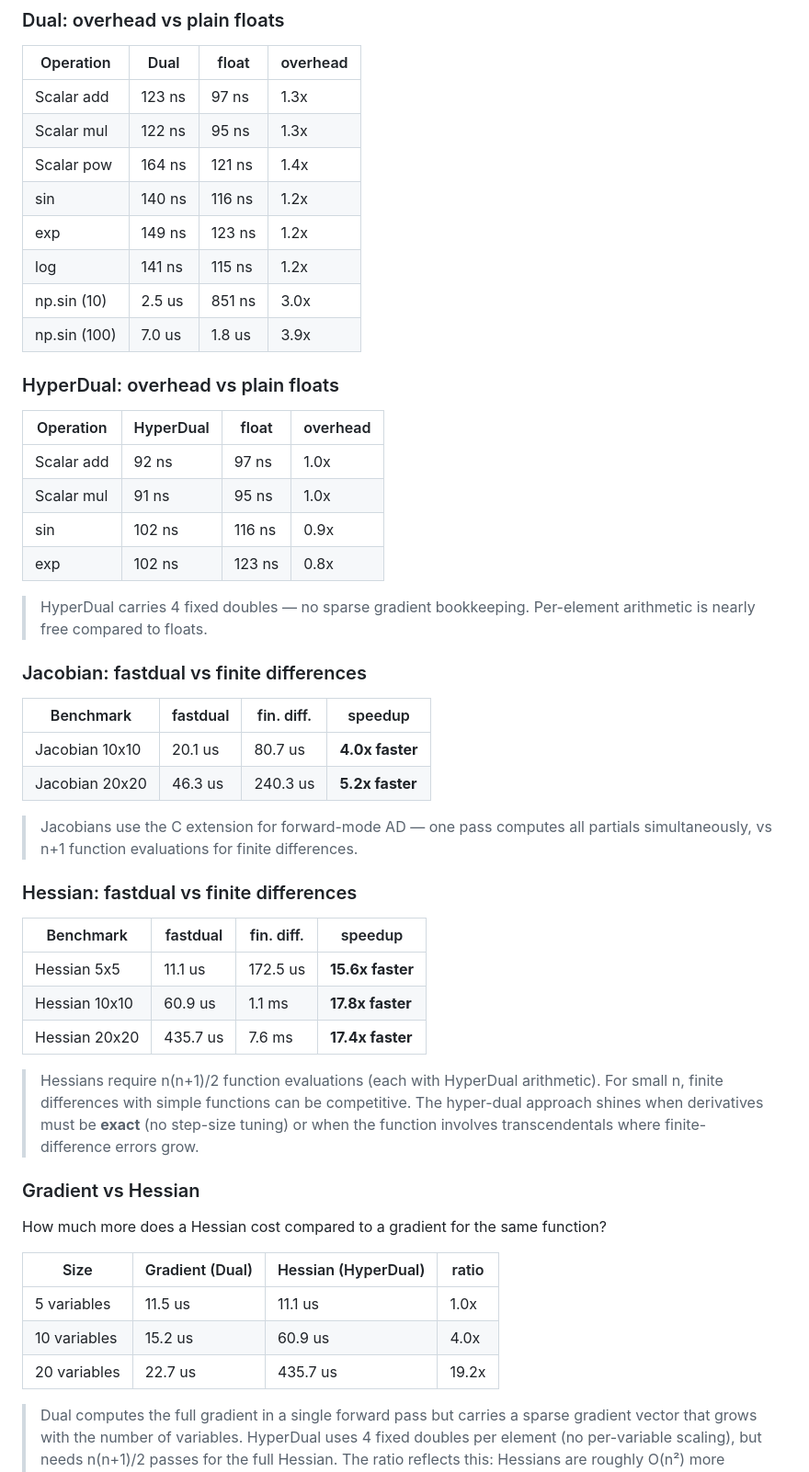
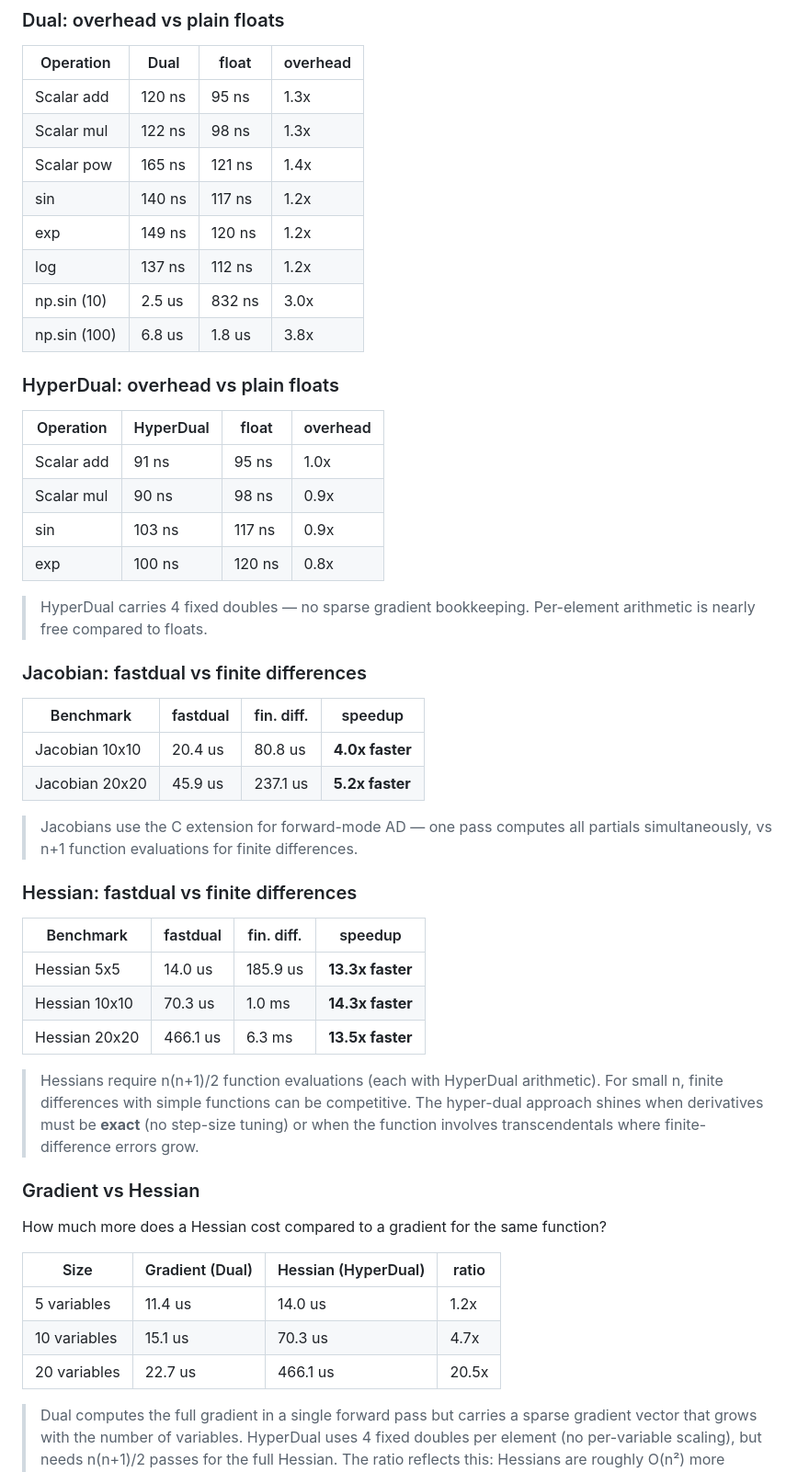
Before and after one commit to milanofthe/fastdual, a Markdown page: README.md, the part around the change. Shown at 92% size. Drawn GitHub-style.

Commit message:
Update README benchmark results [skip ci]

```diff
--- a/README.md
+++ b/README.md
@@ -244,14 +244,14 @@ All hot paths are in C — both `Dual` and `HyperDual` types are C extensions wi
 <!-- BENCH:OVERHEAD:START -->
 | Operation | Dual | float | overhead |
 |-----------|------|-------|----------|
-| Scalar add | 123 ns | 97 ns | 1.3x |
-| Scalar mul | 122 ns | 95 ns | 1.3x |
-| Scalar pow | 164 ns | 121 ns | 1.4x |
-| sin | 140 ns | 116 ns | 1.2x |
-| exp | 149 ns | 123 ns | 1.2x |
-| log | 141 ns | 115 ns | 1.2x |
-| np.sin (10) | 2.5 us | 851 ns | 3.0x |
-| np.sin (100) | 7.0 us | 1.8 us | 3.9x |
+| Scalar add | 120 ns | 95 ns | 1.3x |
+| Scalar mul | 122 ns | 98 ns | 1.3x |
+| Scalar pow | 165 ns | 121 ns | 1.4x |
+| sin | 140 ns | 117 ns | 1.2x |
+| exp | 149 ns | 120 ns | 1.2x |
+| log | 137 ns | 112 ns | 1.2x |
+| np.sin (10) | 2.5 us | 832 ns | 3.0x |
+| np.sin (100) | 6.8 us | 1.8 us | 3.8x |
 <!-- BENCH:OVERHEAD:END -->
 
 ### HyperDual: overhead vs plain floats
@@ -259,10 +259,10 @@ All hot paths are in C — both `Dual` and `HyperDual` types are C extensions wi
 <!-- BENCH:HDOVERHEAD:START -->
 | Operation | HyperDual | float | overhead |
 |-----------|-----------|-------|----------|
-| Scalar add | 92 ns | 97 ns | 1.0x |
-| Scalar mul | 91 ns | 95 ns | 1.0x |
-| sin | 102 ns | 116 ns | 0.9x |
-| exp | 102 ns | 123 ns | 0.8x |
+| Scalar add | 91 ns | 95 ns | 1.0x |
+| Scalar mul | 90 ns | 98 ns | 0.9x |
+| sin | 103 ns | 117 ns | 0.9x |
+| exp | 100 ns | 120 ns | 0.8x |
 <!-- BENCH:HDOVERHEAD:END -->
 
 > HyperDual carries 4 fixed doubles — no sparse gradient bookkeeping. Per-element arithmetic is nearly free compared to floats.
@@ -272,8 +272,8 @@ All hot paths are in C — both `Dual` and `HyperDual` types are C extensions wi
 <!-- BENCH:COMPARISON:START -->
 | Benchmark | fastdual | fin. diff. | speedup |
 |-----------|---|---|---|
-| Jacobian 10x10 | 20.1 us | 80.7 us | **4.0x faster** |
-| Jacobian 20x20 | 46.3 us | 240.3 us | **5.2x faster** |
+| Jacobian 10x10 | 20.4 us | 80.8 us | **4.0x faster** |
+| Jacobian 20x20 | 45.9 us | 237.1 us | **5.2x faster** |
 <!-- BENCH:COMPARISON:END -->
 
 > Jacobians use the C extension for forward-mode AD — one pass computes all partials simultaneously, vs n+1 function evaluations for finite differences.
@@ -283,9 +283,9 @@ All hot paths are in C — both `Dual` and `HyperDual` types are C extensions wi
 <!-- BENCH:HESSIAN:START -->
 | Benchmark | fastdual | fin. diff. | speedup |
 |-----------|---|---|---|
-| Hessian 5x5 | 11.1 us | 172.5 us | **15.6x faster** |
-| Hessian 10x10 | 60.9 us | 1.1 ms | **17.8x faster** |
-| Hessian 20x20 | 435.7 us | 7.6 ms | **17.4x faster** |
+| Hessian 5x5 | 14.0 us | 185.9 us | **13.3x faster** |
+| Hessian 10x10 | 70.3 us | 1.0 ms | **14.3x faster** |
+| Hessian 20x20 | 466.1 us | 6.3 ms | **13.5x faster** |
 <!-- BENCH:HESSIAN:END -->
 
 > Hessians require n(n+1)/2 function evaluations (each with HyperDual arithmetic). For small n, finite differences with simple functions can be competitive. The hyper-dual approach shines when derivatives must be **exact** (no step-size tuning) or when the function involves transcendentals where finite-difference errors grow.
@@ -297,9 +297,9 @@ How much more does a Hessian cost compared to a gradient for the same function?
 <!-- BENCH:GRADVSHESS:START -->
 | Size | Gradient (Dual) | Hessian (HyperDual) | ratio |
 |------|-----------------|---------------------|-------|
-| 5 variables | 11.5 us | 11.1 us | 1.0x |
-| 10 variables | 15.2 us | 60.9 us | 4.0x |
-| 20 variables | 22.7 us | 435.7 us | 19.2x |
+| 5 variables | 11.4 us | 14.0 us | 1.2x |
+| 10 variables | 15.1 us | 70.3 us | 4.7x |
+| 20 variables | 22.7 us | 466.1 us | 20.5x |
 <!-- BENCH:GRADVSHESS:END -->
 
 > Dual computes the full gradient in a single forward pass but carries a sparse gradient vector that grows with the number of variables. HyperDual uses 4 fixed doubles per element (no per-variable scaling), but needs n(n+1)/2 passes for the full Hessian. The ratio reflects this: Hessians are roughly O(n²) more expensive than gradients.
```
